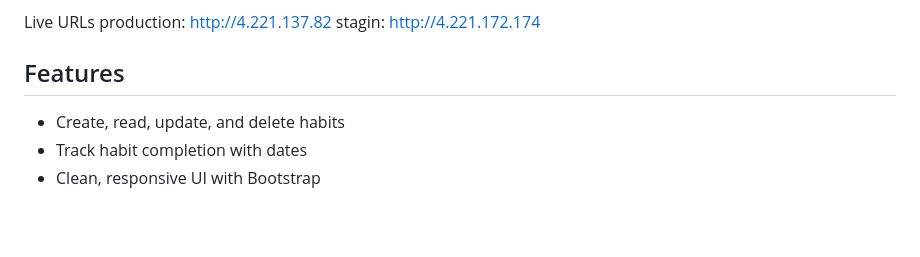
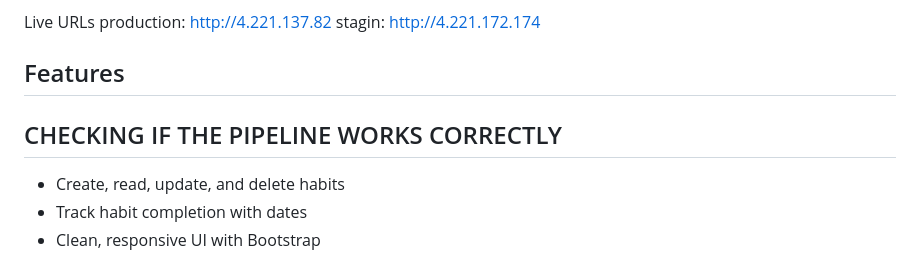
Before and after one commit to Mgeni-E/The-Habit-Tracker, a Markdown page: README.md, the part around the change. Rendered like a GitHub page; blank space fills up the shorter version.

```diff
--- a/README.md
+++ b/README.md
@@ -7,7 +7,7 @@ production: http://4.221.137.82
 stagin: http://4.221.172.174
 
 ## Features
-
+ ## CHECKING IF THE PIPELINE WORKS CORRECTLY
 - Create, read, update, and delete habits
 - Track habit completion with dates
 - Clean, responsive UI with Bootstrap
```
